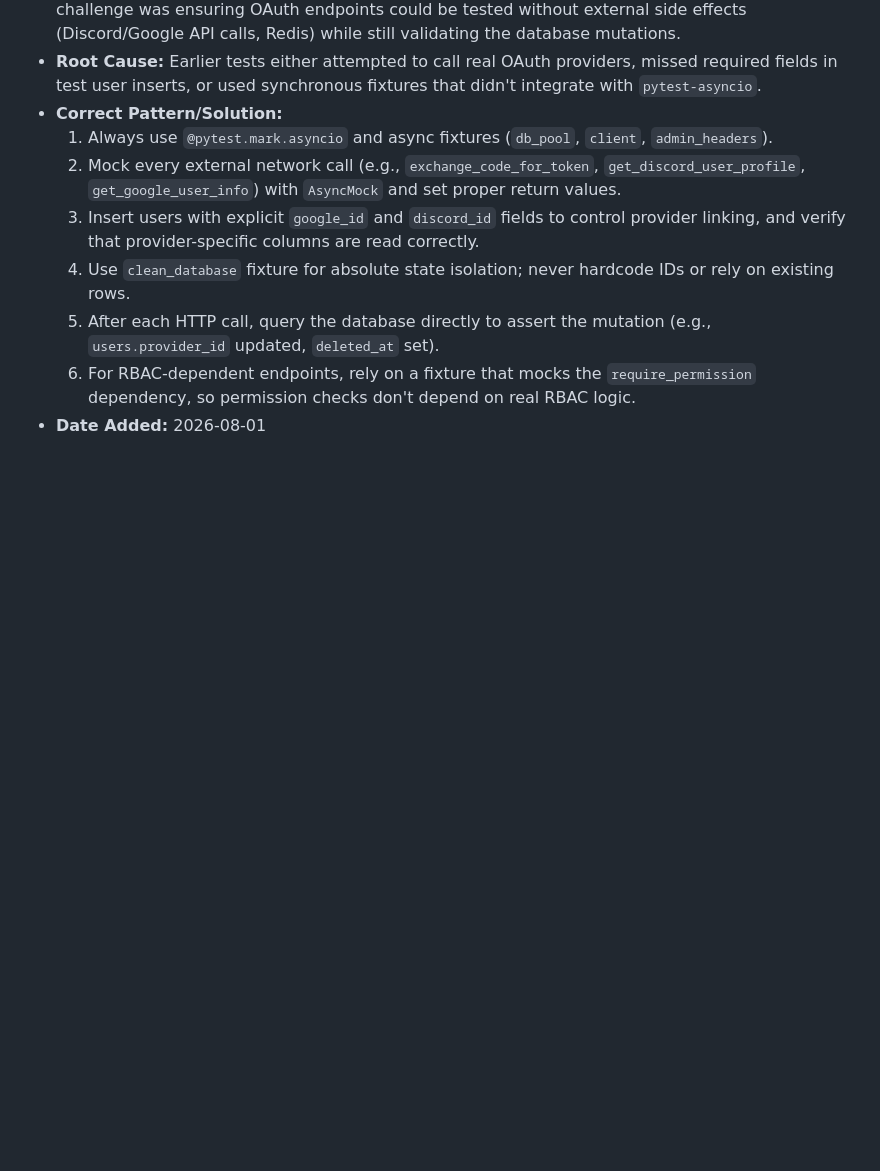
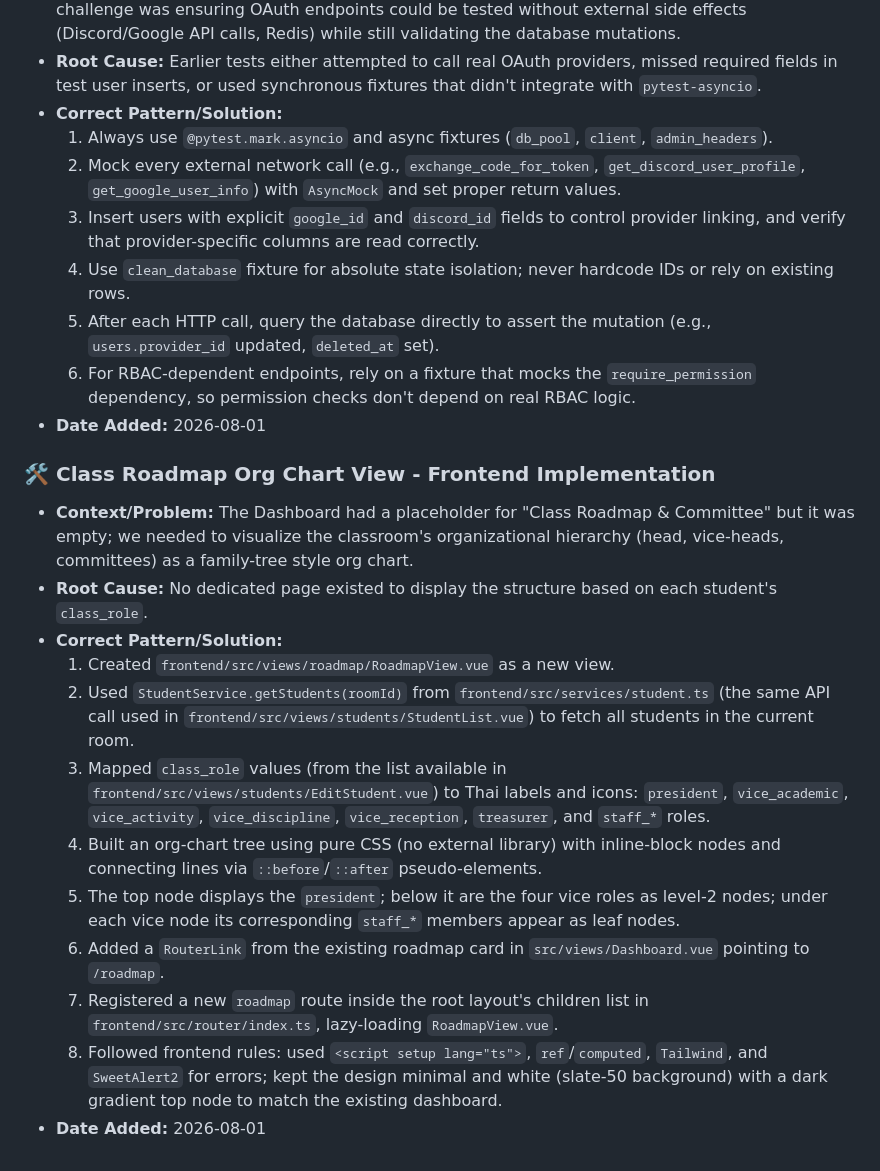
Before and after one commit to singto1597/classroom-management, a Markdown page: docs/skills.md, the part around the change. GitHub-like rendering; blank space fills up the shorter version.

Commit message:
docs: add class roadmap org chart implementation notes
Co-authored-by: aider (deepseek/deepseek-reasoner) <aider@aider.chat>

```diff
--- a/docs/skills.md
+++ b/docs/skills.md
@@ -47,3 +47,17 @@
   5. After each HTTP call, query the database directly to assert the mutation (e.g., `users.provider_id` updated, `deleted_at` set).
   6. For RBAC-dependent endpoints, rely on a fixture that mocks the `require_permission` dependency, so permission checks don't depend on real RBAC logic.
 - **Date Added:** 2026-08-01
+
+### 🛠️ Class Roadmap Org Chart View - Frontend Implementation
+- **Context/Problem:** The Dashboard had a placeholder for "Class Roadmap & Committee" but it was empty; we needed to visualize the classroom's organizational hierarchy (head, vice-heads, committees) as a family-tree style org chart.
+- **Root Cause:** No dedicated page existed to display the structure based on each student's `class_role`.
+- **Correct Pattern/Solution:**
+  1. Created `frontend/src/views/roadmap/RoadmapView.vue` as a new view.
+  2. Used `StudentService.getStudents(roomId)` from `frontend/src/services/student.ts` (the same API call used in `frontend/src/views/students/StudentList.vue`) to fetch all students in the current room.
+  3. Mapped `class_role` values (from the list available in `frontend/src/views/students/EditStudent.vue`) to Thai labels and icons: `president`, `vice_academic`, `vice_activity`, `vice_discipline`, `vice_reception`, `treasurer`, and `staff_*` roles.
+  4. Built an org-chart tree using pure CSS (no external library) with inline-block nodes and connecting lines via `::before`/`::after` pseudo-elements.
+  5. The top node displays the `president`; below it are the four vice roles as level-2 nodes; under each vice node its corresponding `staff_*` members appear as leaf nodes.
+  6. Added a `RouterLink` from the existing roadmap card in `src/views/Dashboard.vue` pointing to `/roadmap`.
+  7. Registered a new `roadmap` route inside the root layout's children list in `frontend/src/router/index.ts`, lazy-loading `RoadmapView.vue`.
+  8. Followed frontend rules: used `<script setup lang="ts">`, `ref`/`computed`, `Tailwind`, and `SweetAlert2` for errors; kept the design minimal and white (slate-50 background) with a dark gradient top node to match the existing dashboard.
+- **Date Added:** 2026-08-01
```
